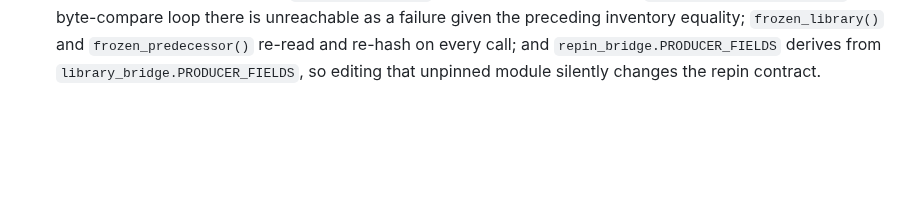
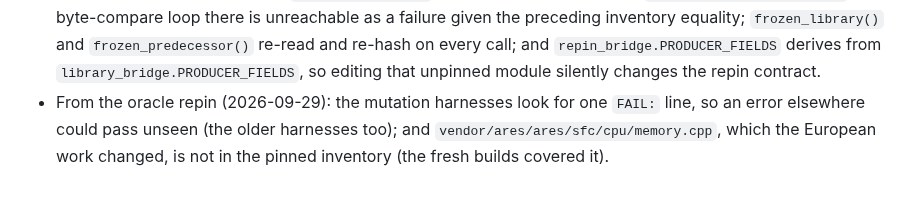
Before and after one commit to lambadalambda/crysta, a Markdown page: meta/issues/consolidate-stage-template.md, the part around the change. GitHub-like rendering; blank space fills up the shorter version.

Commit message:
docs(meta): note two repin follow-ups on the stage template

```diff
--- a/meta/issues/consolidate-stage-template.md
+++ b/meta/issues/consolidate-stage-template.md
@@ -59,3 +59,7 @@ the coverage gaps an independent review found in the newest stage.
   `frozen_predecessor()` re-read and re-hash on every call; and
   `repin_bridge.PRODUCER_FIELDS` derives from `library_bridge.PRODUCER_FIELDS`,
   so editing that unpinned module silently changes the repin contract.
+- From the oracle repin (2026-09-29): the mutation harnesses look for one
+  `FAIL:` line, so an error elsewhere could pass unseen (the older harnesses
+  too); and `vendor/ares/ares/sfc/cpu/memory.cpp`, which the European work
+  changed, is not in the pinned inventory (the fresh builds covered it).
```
